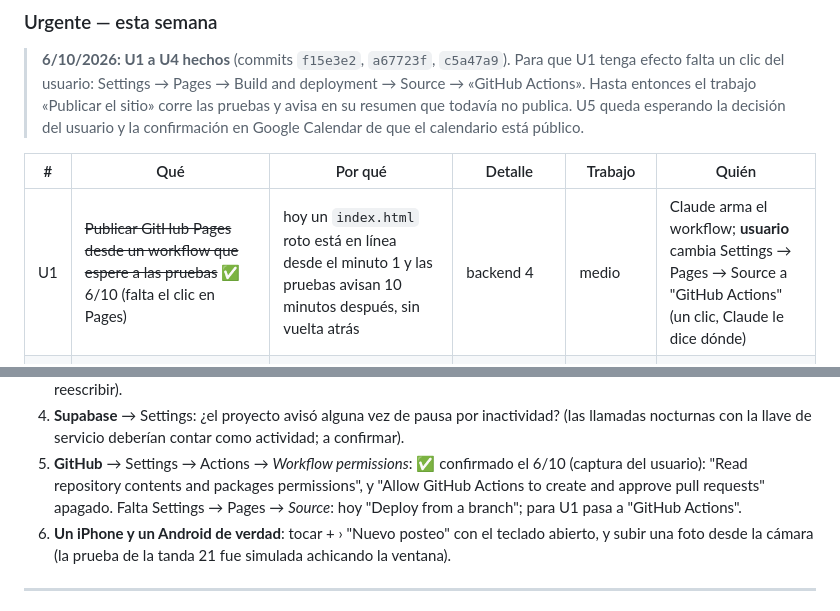
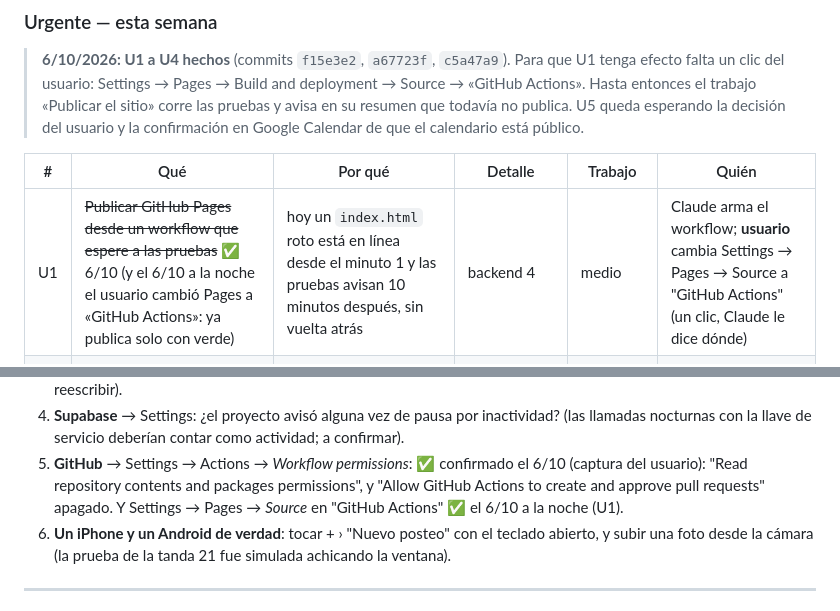
Before and after one commit to team-latam/registro-acciones, a Markdown page: docs/AUDITORIA.md, 2 parts joined by grey strips. Rendered like a GitHub page.

Commit message:
U1 completo: Pages publica desde «Publicar el sitio», solo con verde
El usuario cambió Settings → Pages → Source a «GitHub Actions». Desde
ahora el sitio sale únicamente si pasan todas las pruebas; hasta hoy
GitHub publicaba cada push por su cuenta, sin esperarlas.

Co-Authored-By: Claude Opus 5.5 <noreply@anthropic.com>
Claude-Session: https://claude.ai/code/session_01V7F8G1sc9Xrm6fQr5B2pTw

```diff
--- a/docs/AUDITORIA.md
+++ b/docs/AUDITORIA.md
@@ -116,7 +116,7 @@ que decidir o hacer un paso en un panel).
 
 | # | Qué | Por qué | Detalle | Trabajo | Quién |
 |---|---|---|---|---|---|
-| U1 | ~~Publicar GitHub Pages desde un workflow que espere a las pruebas~~ ✅ 6/10 (falta el clic en Pages) | hoy un `index.html` roto está en línea desde el minuto 1 y las pruebas avisan 10 minutos después, sin vuelta atrás | backend 4 | medio | Claude arma el workflow; **usuario** cambia Settings → Pages → Source a "GitHub Actions" (un clic, Claude le dice dónde) |
+| U1 | ~~Publicar GitHub Pages desde un workflow que espere a las pruebas~~ ✅ 6/10 (y el 6/10 a la noche el usuario cambió Pages a «GitHub Actions»: ya publica solo con verde) | hoy un `index.html` roto está en línea desde el minuto 1 y las pruebas avisan 10 minutos después, sin vuelta atrás | backend 4 | medio | Claude arma el workflow; **usuario** cambia Settings → Pages → Source a "GitHub Actions" (un clic, Claude le dice dónde) |
 | U2 | ~~`concurrency` en `base-de-datos.yml` (y en `calendario.yml`, `limpieza.yml`) y que los jobs con secretos corran solo desde `main`~~ ✅ 6/10 | dos pushes seguidos aplican el SQL a la vez y puede quedar el esquema viejo; con el botón "Run workflow" se aplica a producción el SQL de cualquier rama | backend 3 y 11, seguridad 15 | chico | Claude |
 | U3 | ~~Escapar `post.id` y `r.id` en los 46 atributos y exigir en la base que el id sea `[A-Za-z0-9_-]{1,40}`~~ ✅ 6/10 | XSS almacenado que un integrante aprobado puede meter desde su sesión y corre en el navegador del admin | seguridad 1 | chico (cliente) + chico (SQL con su prueba) | Claude |
 | U4 | ~~Guardar el token de Calendar solo si cambió, sin `lastSyncedAt` en cada vuelta; pausar el sondeo con la pestaña oculta; subirlo de 30 s a 2–5 min~~ ✅ 6/10 | 5.760 pedidos por día por pestaña y 120 × N² mensajes por hora de Realtime; es la primera cuota que se agota | backend 2, rendimiento 11 y G | chico | Claude |
@@ -207,8 +207,8 @@ y él cuenta qué vio.
 5. **GitHub** → Settings → Actions → *Workflow permissions*: ✅ confirmado
    el 6/10 (captura del usuario): "Read repository contents and packages
    permissions", y "Allow GitHub Actions to create and approve pull
-   requests" apagado. Falta Settings → Pages → *Source*: hoy "Deploy from
-   a branch"; para U1 pasa a "GitHub Actions".
+   requests" apagado. Y Settings → Pages → *Source* en "GitHub Actions"
+   ✅ el 6/10 a la noche (U1).
 6. **Un iPhone y un Android de verdad**: tocar + › "Nuevo posteo" con el
    teclado abierto, y subir una foto desde la cámara (la prueba de la tanda
    21 fue simulada achicando la ventana).
```
